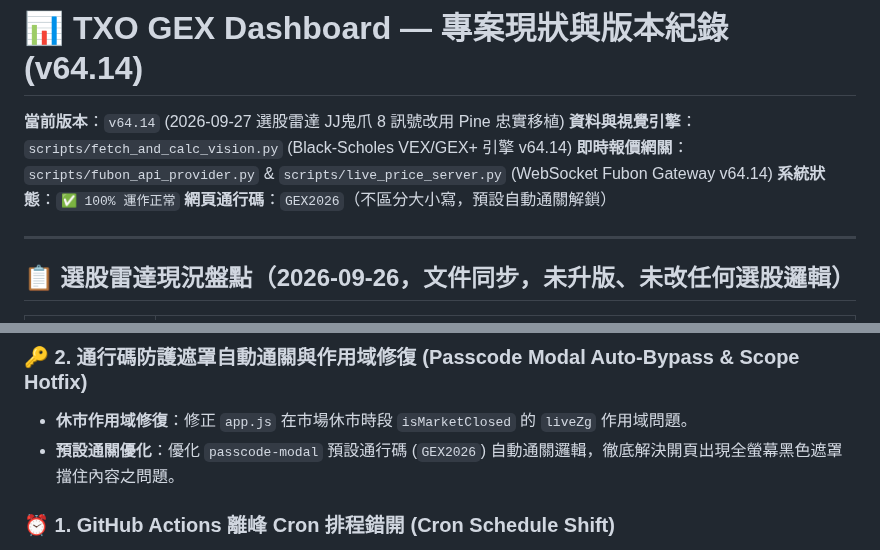
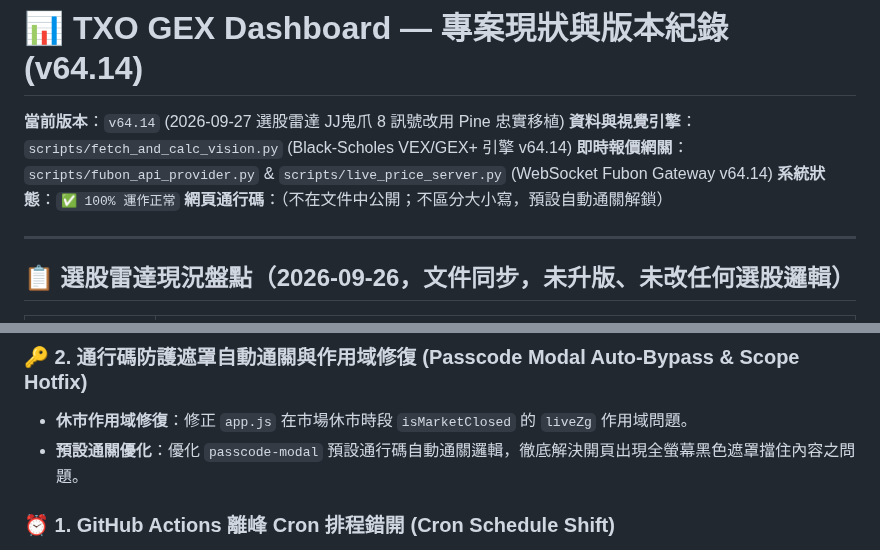
Before and after one commit to bluebirdfinder/TXO-GEX-Dashboard, a Markdown page: STATUS.md, 2 parts joined by grey strips. Rendered like a GitHub page.

```diff
--- a/STATUS.md
+++ b/STATUS.md
@@ -4,7 +4,7 @@
 **資料與視覺引擎**：`scripts/fetch_and_calc_vision.py` (Black-Scholes VEX/GEX+ 引擎 v64.14)
 **即時報價網關**：`scripts/fubon_api_provider.py` & `scripts/live_price_server.py` (WebSocket Fubon Gateway v64.14)
 **系統狀態**：`✅ 100% 運作正常`
-**網頁通行碼**：`GEX2026`（不區分大小寫，預設自動通關解鎖）
+**網頁通行碼**：（不在文件中公開；不區分大小寫，預設自動通關解鎖）
 
 ---
 
@@ -485,7 +485,7 @@
 
 ### 🔑 2. 通行碼防護遮罩自動通關與作用域修復 (Passcode Modal Auto-Bypass & Scope Hotfix)
 - **休市作用域修復**：修正 `app.js` 在市場休市時段 `isMarketClosed` 的 `liveZg` 作用域問題。
-- **預設通關優化**：優化 `passcode-modal` 預設通行碼 (`GEX2026`) 自動通關邏輯，徹底解決開頁出現全螢幕黑色遮罩擋住內容之問題。
+- **預設通關優化**：優化 `passcode-modal` 預設通行碼自動通關邏輯，徹底解決開頁出現全螢幕黑色遮罩擋住內容之問題。
 
 ### ⏰ 1. GitHub Actions 離峰 Cron 排程錯開 (Cron Schedule Shift)
 - **避開全球整點塞車**：將 `.github/workflows/auto_update.yml` 中的自動觸發時間由原整點（如 `:00` / `:30`）調為離峰時間（如 `:03` / `:33`），徹底解決 GitHub 官方伺服器整點排隊延遲問題。
```
Also changed, not shown: README.md (+2 -2 lines).
